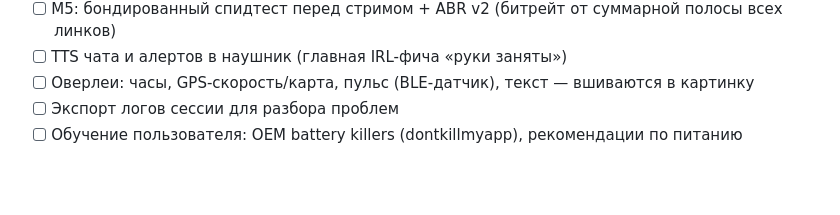
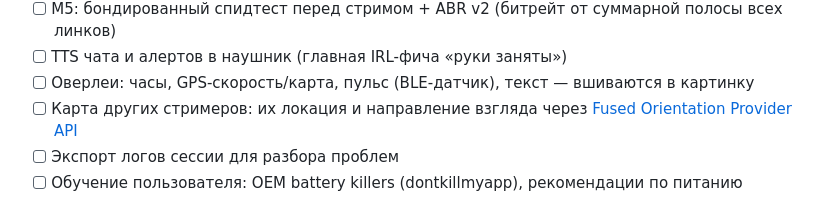
Before and after one commit to i30mb1/Bondcast, a Markdown page: TODO.md, the part around the change. GitHub-like rendering; blank space fills up the shorter version.

Commit message:
туду: карта других стримеров
Co-Authored-By: Claude Opus 5.5 <noreply@anthropic.com>

```diff
--- a/TODO.md
+++ b/TODO.md
@@ -16,6 +16,7 @@
 - [ ] M5: бондированный спидтест перед стримом + ABR v2 (битрейт от суммарной полосы всех линков)
 - [ ] TTS чата и алертов в наушник (главная IRL-фича «руки заняты»)
 - [ ] Оверлеи: часы, GPS-скорость/карта, пульс (BLE-датчик), текст — вшиваются в картинку
+- [ ] Карта других стримеров: их локация и направление взгляда через [Fused Orientation Provider API](https://android-developers.googleblog.com/2024/03/introducing-fused-orientation-provider-api.html)
 - [ ] Экспорт логов сессии для разбора проблем
 - [ ] Обучение пользователя: OEM battery killers (dontkillmyapp), рекомендации по питанию
 
```
